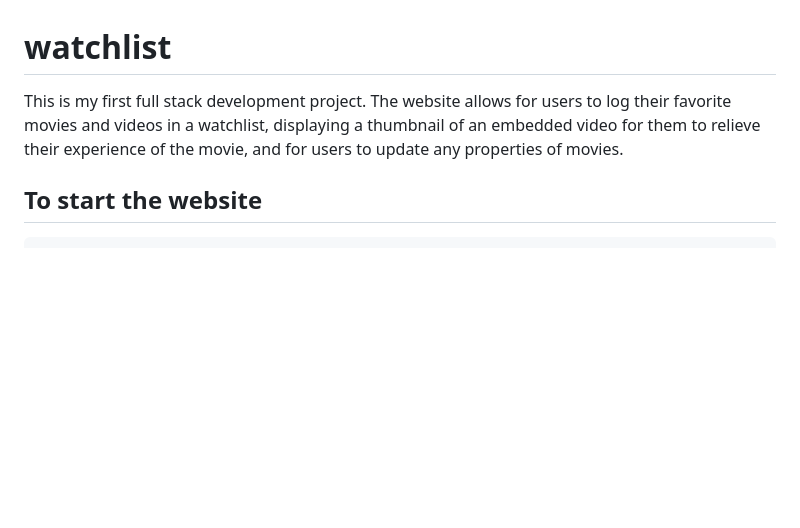
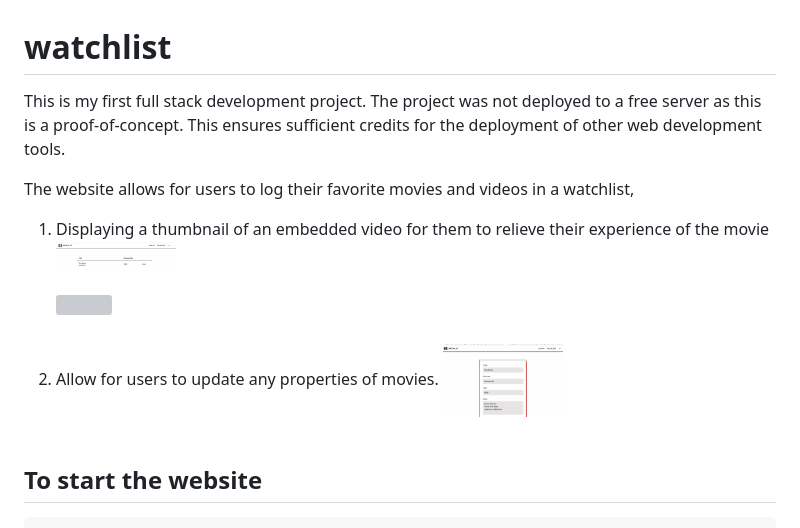
Before and after one commit to tituslhy/watchlist, a Markdown page: README.md, the part around the change printed below. Rendered like a GitHub page; pictures changed too: imgs/edit.png (added), imgs/home.png (added); blank space fills up the shorter version; grey boxes are pictures that could not be loaded.

````diff
--- a/README.md
+++ b/README.md
@@ -1,5 +1,12 @@
 # watchlist
-This is my first full stack development project. The website allows for users to log their favorite movies and videos in a watchlist, displaying a thumbnail of an embedded video for them to relieve their experience of the movie, and for users to update any properties of movies.
+This is my first full stack development project. The project was not deployed to a free server as this is a proof-of-concept. This ensures sufficient credits for the deployment of other web development tools. <br>
+
+The website allows for users to log their favorite movies and videos in a watchlist,
+1. Displaying a thumbnail of an embedded video for them to relieve their experience of the movie
+<img title="home" width="120px" src="./imgs/home.png"><br><br>
+<img title="play" width="120px" src="./imgs/movie.png"><br><br>
+2. Allow for users to update any properties of movies.
+<img title="Edit" width="120px" src="./imgs/edit.png"><br><br>
 
 ## To start the website
 ```
````
Also changed, not shown: other parts of README.md (+1 -3 lines), 1 other file.
